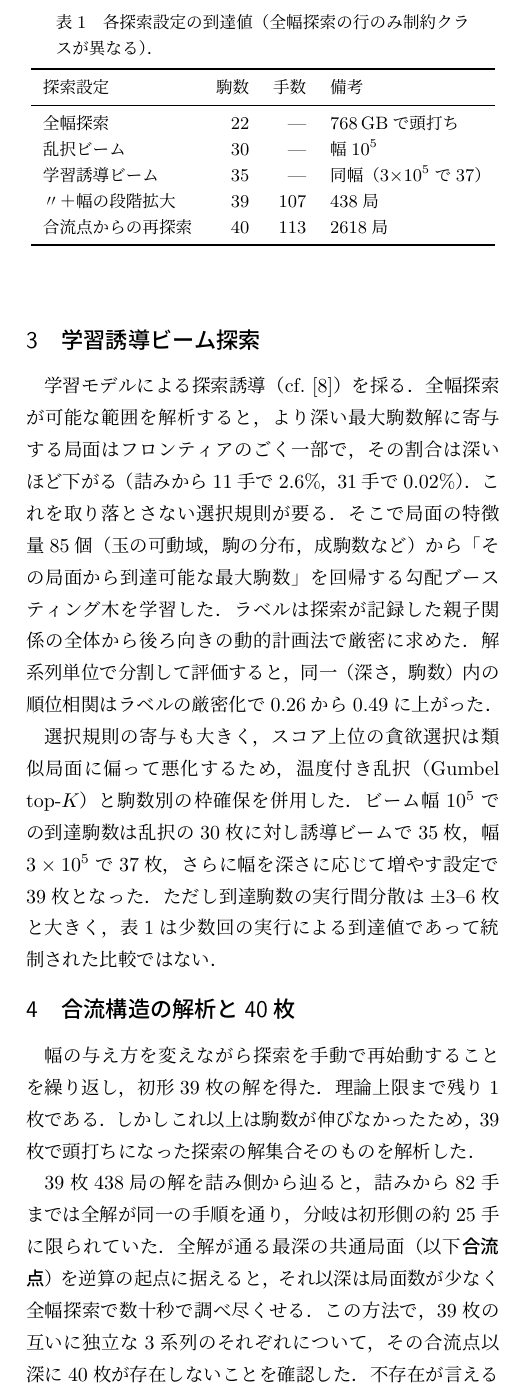
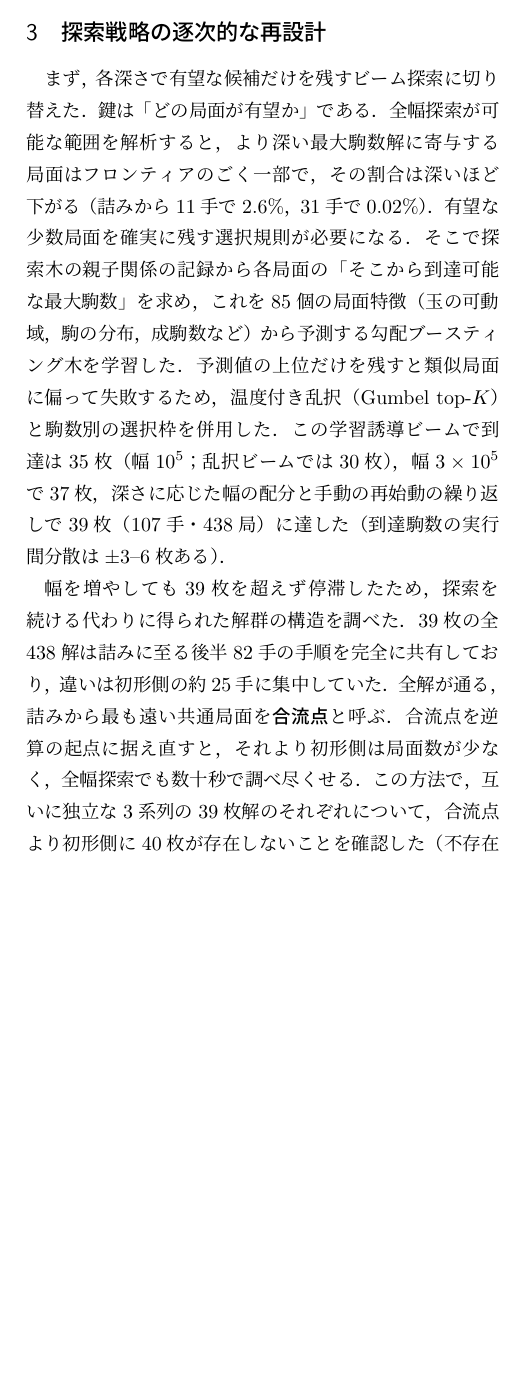
Before and after one commit to ogiekako/fmrs, a LaTeX document (paper/extended-abstract/extended-abstract.tex): part of one column of page 2 of 2, cut at the place of the change, the shorter picture padded with empty space. Compiled offline with LuaLaTeX.

Commit message:
docs(paper): レビュー対応の全面改稿（非専門家に伝わる構成へ）
- 概要を差し替え：ルール→達成→初期手法と限界→学習誘導→構造分析と
  再設計→検証範囲、の因果順に
- §1 を難しさ先行の流れに再編（歴史は2文に圧縮）。末尾に「計算機支援
  創作の事例報告」という本稿の位置づけを明示
- 旧§3・§4 を「探索戦略の逐次的な再設計」に統合し、停滞→解群の構造の
  観察→「より詰みに近い共通局面まで戻って資源を配り直すと判断」→
  再探索、の物語構成に。欠けていた判断の一文を追加
- 「局面の完全性」を全廃し「最短協力手順が一意であることを完全探索で
  確認」に統一。全列挙はしていない旨を概要・本文で明確化
- 図1 に「40枚→113手→3枚」の模式行と駒の向きの説明を追加
- 表1 を「発見過程のマイルストーン」と明示し、行名を工夫の内容に変更
- 順位相関の数値と AlphaGo 引用を削除、文体修正多数
- 副題を「探索手法の段階的な設計と改良による計算機支援創作」に変更
  （英題: Computer-Aided Composition through Stepwise Design and
  Refinement of Search Methods）

```diff
--- a/paper/extended-abstract/extended-abstract.tex
+++ b/paper/extended-abstract/extended-abstract.tex
@@ -104,2 +102,0 @@
-（飛角は駒数31から，香桂は駒数8から，以後は駒数が2増えるごとに1枚）を要求した．
-以降の結果はこの制約クラスの下でのものである．
@@ -106,33 +110,25 @@
 
-\section{学習誘導ビーム探索}
+\section{探索戦略の逐次的な再設計}
 
-学習モデルによる探索誘導（cf.~\cite{alphago}）を採る．
-全幅探索が可能な範囲を解析すると，より深い最大駒数解に寄与する局面は
-フロンティアのごく一部で，その割合は深いほど下がる（詰みから11手で2.6\%，
-31手で0.02\%）．これを取り落とさない選択規則が要る．そこで局面の特徴量85個
-（玉の可動域，駒の分布，成駒数など）から「その局面から到達可能な最大駒数」を
-回帰する勾配ブースティング木を学習した．ラベルは探索が記録した親子関係の全体から
-後ろ向きの動的計画法で厳密に求めた．解系列単位で分割して評価すると，
-同一（深さ，駒数）内の順位相関はラベルの厳密化で0.26から0.49に上がった．
-
-選択規則の寄与も大きく，スコア上位の貪欲選択は類似局面に偏って悪化するため，
-温度付き乱択（Gumbel top-$K$）と駒数別の枠確保を併用した．
-ビーム幅$10^5$での到達駒数は乱択の30枚に対し誘導ビームで35枚，
-幅$3\times10^5$で37枚，さらに幅を深さに応じて増やす設定で39枚となった．
-ただし到達駒数の実行間分散は$\pm$3--6枚と大きく，
-表\ref{tab:results}は少数回の実行による到達値であって統制された比較ではない．
+まず，各深さで有望な候補だけを残すビーム探索に切り替えた．鍵は
+「どの局面が有望か」である．全幅探索が可能な範囲を解析すると，より深い
+最大駒数解に寄与する局面はフロンティアのごく一部で，その割合は深いほど下がる
+（詰みから11手で2.6\%，31手で0.02\%）．有望な少数局面を確実に残す選択規則が
+必要になる．そこで探索木の親子関係の記録から各局面の「そこから到達可能な
+最大駒数」を求め，これを85個の局面特徴（玉の可動域，駒の分布，成駒数など）から
+予測する勾配ブースティング木を学習した．予測値の上位だけを残すと類似局面に
+偏って失敗するため，温度付き乱択（Gumbel top-$K$）と駒数別の選択枠を併用した．
+この学習誘導ビームで到達は35枚（幅$10^5$；乱択ビームでは30枚），
+幅$3\times10^5$で37枚，深さに応じた幅の配分と手動の再始動の繰り返しで39枚
+（107手・438局）に達した（到達駒数の実行間分散は$\pm$3--6枚ある）．
 
 \begin{table}[t]
 \centering
-\caption{各探索設定の到達値（全幅探索の行のみ制約クラスが異なる）．}
+\caption{探索戦略を変更した際の到達状況．各行は統制実験ではなく
+発見過程のマイルストーンである．}
 \label{tab:results}
 \small
-\begin{tabular}{lrrl}
+\begin{tabular}{lrl}
 \toprule
-探索設定 & 駒数 & 手数 & 備考 \\
+追加した工夫 & 駒数 & 備考 \\
 \midrule
-全幅探索 & 22 & --- & 768\,GBで頭打ち \\
-乱択ビーム & 30 & --- & 幅$10^5$ \\
-学習誘導ビーム & 35 & --- & 同幅（$3{\times}10^5$で37） \\
-〃＋幅の段階拡大 & 39 & 107 & 438局 \\
-合流点からの再探索 & 40 & 113 & 2618局 \\
@@ -140,8 +141,12 @@
 \end{tabular}
 \end{table}
 
-\section{合流構造の解析と40枚}
+幅を増やしても39枚を超えず停滞したため，探索を続ける代わりに
+得られた解群の構造を調べた．39枚の全438解は詰みに至る後半82手の
+手順を完全に共有しており，違いは初形側の約25手に集中していた．
+全解が通る，詰みから最も遠い共通局面を\textbf{合流点}と呼ぶ．
+合流点を逆算の起点に据え直すと，それより初形側は局面数が少なく，
+全幅探索でも数十秒で調べ尽くせる．この方法で，互いに独立な3系列の39枚解の
+それぞれについて，合流点より初形側に40枚が存在しないことを確認した
+（不存在が言えるのはこの範囲に限られる）．
 
-幅の与え方を変えながら探索を手動で再始動することを繰り返し，初形39枚の解を得た．
-理論上限まで残り1枚である．しかしこれ以上は駒数が伸びなかったため，
-39枚で頭打ちになった探索の解集合そのものを解析した．
@@ -148,7 +159 @@
 
-39枚438局の解を詰み側から辿ると，詰みから82手までは全解が同一の手順を通り，
-分岐は初形側の約25手に限られていた．全解が通る最深の共通局面（以下\textbf{合流点}）
-を逆算の起点に据えると，それ以深は局面数が少なく全幅探索で数十秒で調べ尽くせる．
-この方法で，39枚の互いに独立な3系列のそれぞれについて，その合流点以深に
-40枚が存在しないことを確認した．不存在が言えるのはこの範囲に限られるので，
-40枚が在るとすればより詰みに近い位置で分岐する系列である．
@@ -159,2 +161,0 @@
-このビーム探索は候補フロンティアが空になるまで継続し，
-詰みから113手の深さで40枚・持駒なしの局面2618局が得られた．
@@ -161,4 +166,3 @@
+なお本探索は40枚局面の全列挙ではなく，枝刈りした領域に別の40枚局面が
+存在する可能性は残る．
 
-\section{検証と作品化}
-
-得られた2618局のそれぞれについて，協力手順が一意であることを fmrs の
@@ -168,9 +169,7 @@
-全駒煙詰のすべてである保証はない（枝刈りされた範囲に別の解があるだろう）．
-
-作品化では，成駒の種類・枚数や攻方駒の玉への密集度などで2618局を順位付けして
-3局に絞り，さらに自陣成駒の少なさといった美的感覚に基づく微調整を手で加えた
-（修正後も解の一意性を再検証）．
+作品選択では，正しさを確認した2618局から，成駒の種類・枚数が少ないこと，
+攻方の駒が受方玉の周囲にまとまっていることなどの美的基準で3局に絞り，
+不自然な成駒を減らす手作業の微調整を経て図\ref{fig:noroshi}の1局を
+発表作とした（修正後も解の一意性を再検証した）．
 
 \section{おわりに}
 
-初形駒数の上で40枚は上限である．一方で今回探索した領域は問題空間のごく一部で，
@@ -181 +176 @@
-これを補完する事例である．
+本事例では，評価関数を一度設計して探索に任せるだけでは40枚に到達しなかった．
@@ -182,9 +181,13 @@
+本報告はルールの異なる協力詰側の事例としてこれを補完する．
+残る問いは40枚局面の全列挙と最長手数の決定であり，前者は合流点からの
+メモリ有界な分割全幅探索として定式化できる．
 
 \section*{謝辞}
 
-『詰将棋パラダイス』での特別出題を担当された神無七郎氏には，
-進捗を報告するたびに励ましをいただいた．
+『詰将棋パラダイス』での特別出題を担当され，進捗報告のたびに
+励ましをくださった神無七郎氏に感謝する．
 
+\vspace{-2mm}
 \begin{thebibliography}{9}
 \footnotesize
 \setlength{\itemsep}{0pt}
```
Also changed, not shown: paper/Makefile, paper/extended-abstract/extended-abstract.pdf, paper/extended-abstract/extended-abstract.tex (132 more changed lines).
